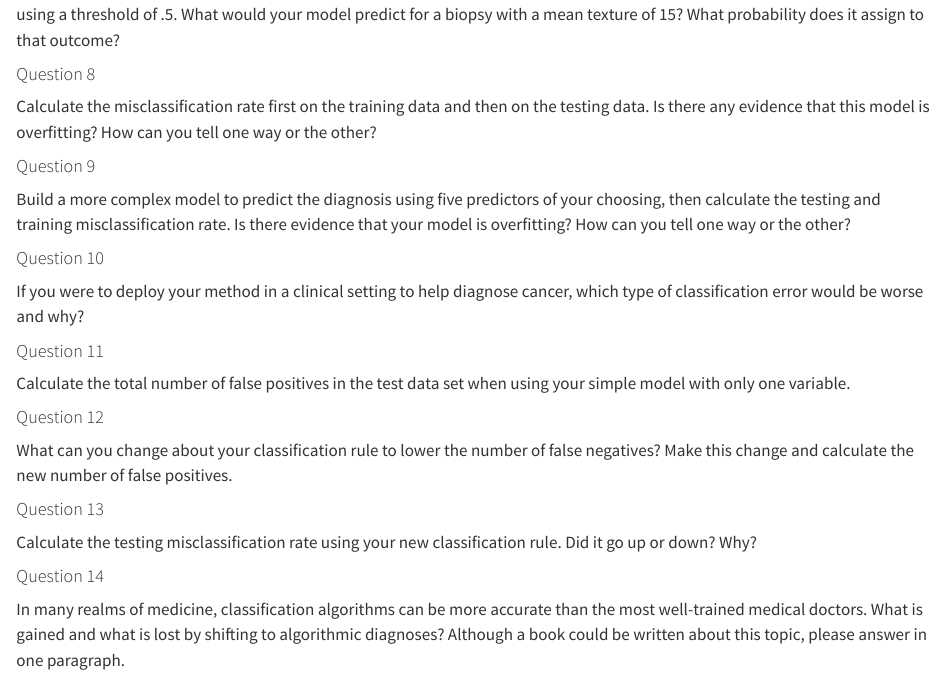
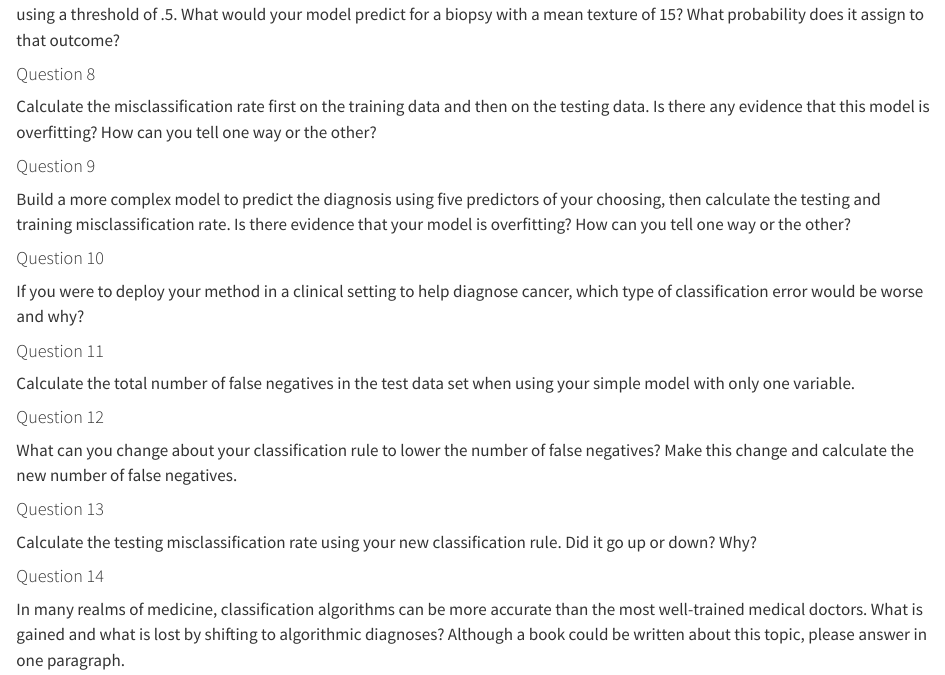
Before and after one commit to stat20/lab-8-cancer, a Quarto document (diagnosing-cancer.qmd): the page in a window 1100 px wide, from 1070 px down. Rendered offline with R 4.5, knitr and Pandoc in place of Quarto, with nearby package versions; some code elsewhere in the file could not run offline.

Commit message:
fix more typos

```diff
--- a/diagnosing-cancer.qmd
+++ b/diagnosing-cancer.qmd
@@ -76,12 +76,12 @@ If you were to deploy your method in a clinical setting to help diagnose cancer,
 
 #### Question 11
 
-Calculate the total number of false positives in the test data set when using your simple model with only one variable.
+Calculate the total number of false negatives in the test data set when using your simple model with only one variable.
 
 
 #### Question 12
 
-What can you change about your classification rule to lower the number of false negatives? Make this change and calculate the new number of false positives.
+What can you change about your classification rule to lower the number of false negatives? Make this change and calculate the new number of false negatives.
 
 
 #### Question 13
```
